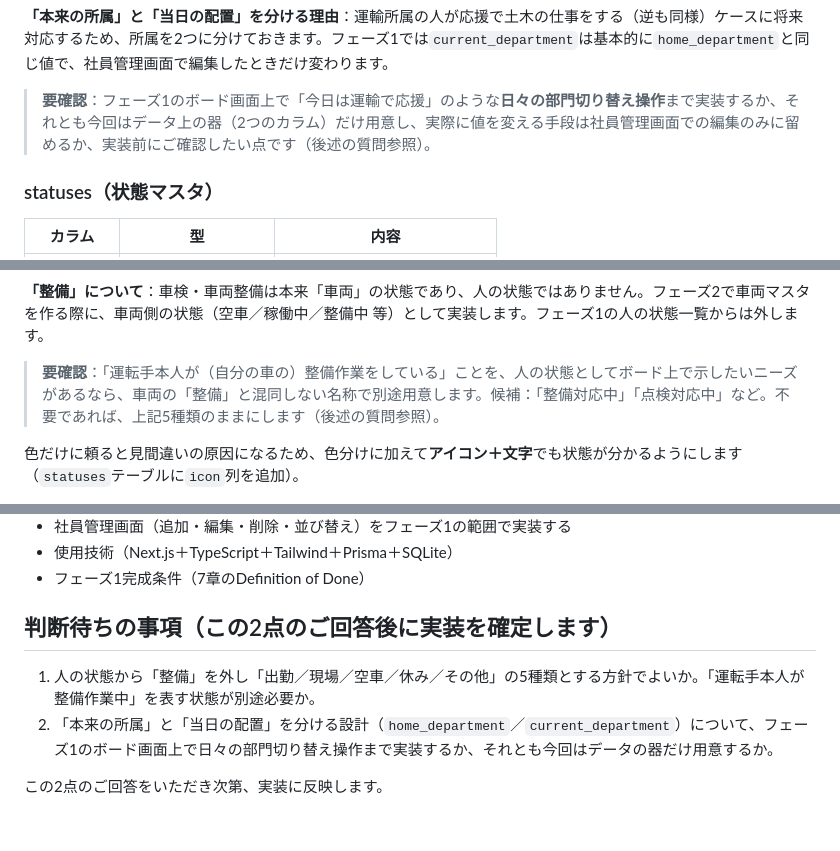
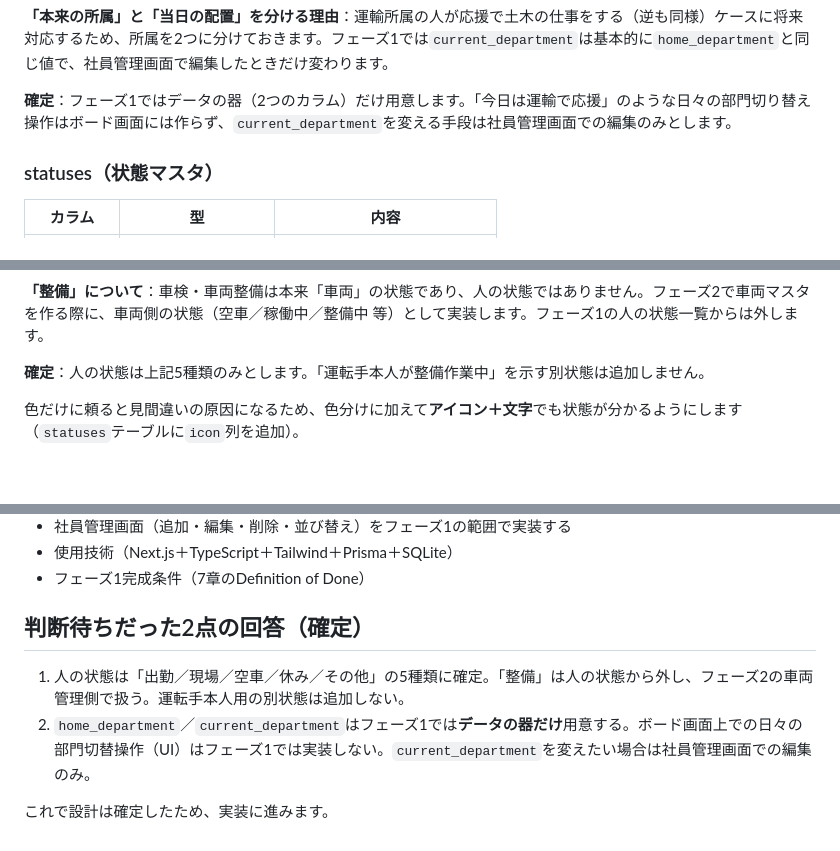
Before and after one commit to dd47114711-design/voicelogi, a Markdown page: docs/02-phase1-design.md, 3 parts joined by grey strips. Rendered like a GitHub page; blank space fills up the shorter version.

Commit message:
設計書: 判断待ちの2点を確定事項に更新

```diff
--- a/docs/02-phase1-design.md
+++ b/docs/02-phase1-design.md
@@ -45,7 +45,7 @@
 
 **「本来の所属」と「当日の配置」を分ける理由**：運輸所属の人が応援で土木の仕事をする（逆も同様）ケースに将来対応するため、所属を2つに分けておきます。フェーズ1では`current_department`は基本的に`home_department`と同じ値で、社員管理画面で編集したときだけ変わります。
 
-> **要確認**：フェーズ1のボード画面上で「今日は運輸で応援」のような**日々の部門切り替え操作**まで実装するか、それとも今回はデータ上の器（2つのカラム）だけ用意し、実際に値を変える手段は社員管理画面での編集のみに留めるか、実装前にご確認したい点です（後述の質問参照）。
+**確定**：フェーズ1ではデータの器（2つのカラム）だけ用意します。「今日は運輸で応援」のような日々の部門切り替え操作はボード画面には作らず、`current_department`を変える手段は社員管理画面での編集のみとします。
 
 ### statuses（状態マスタ）
 | カラム | 型 | 内容 |
@@ -67,7 +67,7 @@
 
 **「整備」について**：車検・車両整備は本来「車両」の状態であり、人の状態ではありません。フェーズ2で車両マスタを作る際に、車両側の状態（空車／稼働中／整備中 等）として実装します。フェーズ1の人の状態一覧からは外します。
 
-> **要確認**：「運転手本人が（自分の車の）整備作業をしている」ことを、人の状態としてボード上で示したいニーズがあるなら、車両の「整備」と混同しない名称で別途用意します。候補：「整備対応中」「点検対応中」など。不要であれば、上記5種類のままにします（後述の質問参照）。
+**確定**：人の状態は上記5種類のみとします。「運転手本人が整備作業中」を示す別状態は追加しません。
 
 色だけに頼ると見間違いの原因になるため、色分けに加えて**アイコン＋文字**でも状態が分かるようにします（`statuses`テーブルに`icon`列を追加）。
 
@@ -222,9 +222,9 @@ voicelogi/
 - 使用技術（Next.js＋TypeScript＋Tailwind＋Prisma＋SQLite）
 - フェーズ1完成条件（7章のDefinition of Done）
 
-## 判断待ちの事項（この2点のご回答後に実装を確定します）
+## 判断待ちだった2点の回答（確定）
 
-1. 人の状態から「整備」を外し「出勤／現場／空車／休み／その他」の5種類とする方針でよいか。「運転手本人が整備作業中」を表す状態が別途必要か。
-2. 「本来の所属」と「当日の配置」を分ける設計（`home_department`／`current_department`）について、フェーズ1のボード画面上で日々の部門切り替え操作まで実装するか、それとも今回はデータの器だけ用意するか。
+1. 人の状態は「出勤／現場／空車／休み／その他」の5種類に確定。「整備」は人の状態から外し、フェーズ2の車両管理側で扱う。運転手本人用の別状態は追加しない。
+2. `home_department`／`current_department`はフェーズ1では**データの器だけ**用意する。ボード画面上での日々の部門切替操作（UI）はフェーズ1では実装しない。`current_department`を変えたい場合は社員管理画面での編集のみ。
 
-この2点のご回答をいただき次第、実装に反映します。
+これで設計は確定したため、実装に進みます。
```
